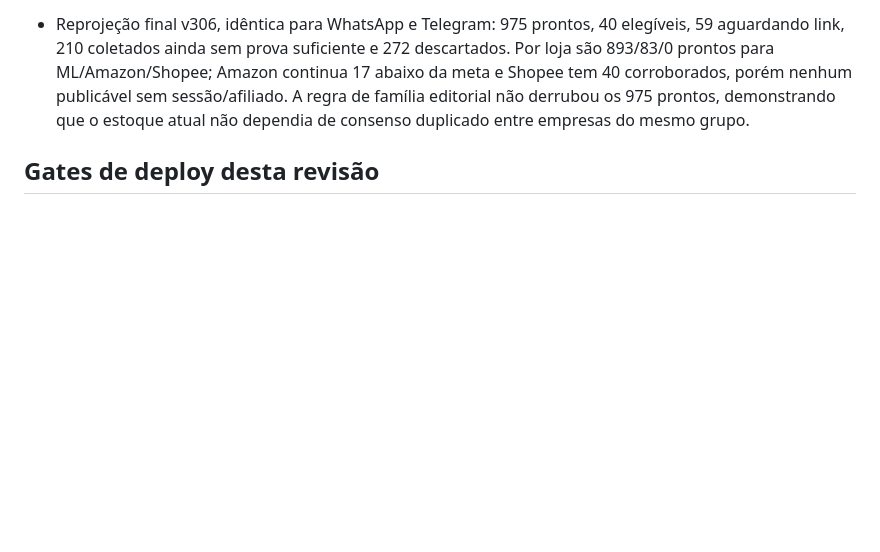
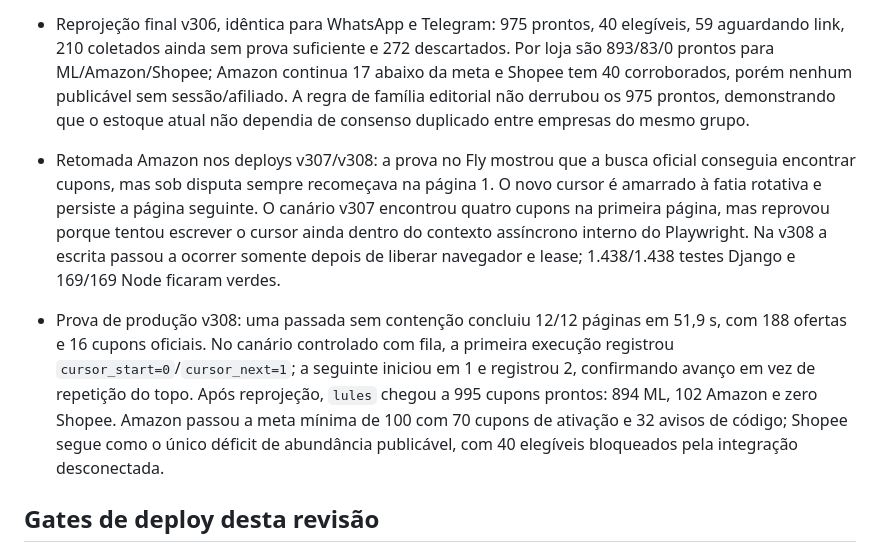
Before and after one commit to Mewstacks/Spreading, a Markdown page: PLANO_REVISAO_PRODUCAO.md, the part around the change. GitHub-like rendering; blank space fills up the shorter version.

Commit message:
Document Amazon resume production canary

```diff
--- a/PLANO_REVISAO_PRODUCAO.md
+++ b/PLANO_REVISAO_PRODUCAO.md
@@ -356,6 +356,21 @@ Fontes primárias consultadas:
   meta e Shopee tem 40 corroborados, porém nenhum publicável sem sessão/afiliado.
   A regra de família editorial não derrubou os 975 prontos, demonstrando que o
   estoque atual não dependia de consenso duplicado entre empresas do mesmo grupo.
+- Retomada Amazon nos deploys v307/v308: a prova no Fly mostrou que a busca oficial
+  conseguia encontrar cupons, mas sob disputa sempre recomeçava na página 1. O novo
+  cursor é amarrado à fatia rotativa e persiste a página seguinte. O canário v307
+  encontrou quatro cupons na primeira página, mas reprovou porque tentou escrever o
+  cursor ainda dentro do contexto assíncrono interno do Playwright. Na v308 a escrita
+  passou a ocorrer somente depois de liberar navegador e lease; 1.438/1.438 testes
+  Django e 169/169 Node ficaram verdes.
+- Prova de produção v308: uma passada sem contenção concluiu 12/12 páginas em 51,9 s,
+  com 188 ofertas e 16 cupons oficiais. No canário controlado com fila, a primeira
+  execução registrou `cursor_start=0`/`cursor_next=1`; a seguinte iniciou em 1 e
+  registrou 2, confirmando avanço em vez de repetição do topo. Após reprojeção,
+  `lules` chegou a 995 cupons prontos: 894 ML, 102 Amazon e zero Shopee. Amazon passou
+  a meta mínima de 100 com 70 cupons de ativação e 32 avisos de código; Shopee segue
+  como o único déficit de abundância publicável, com 40 elegíveis bloqueados pela
+  integração desconectada.
 
 ## Gates de deploy desta revisão
 
```
